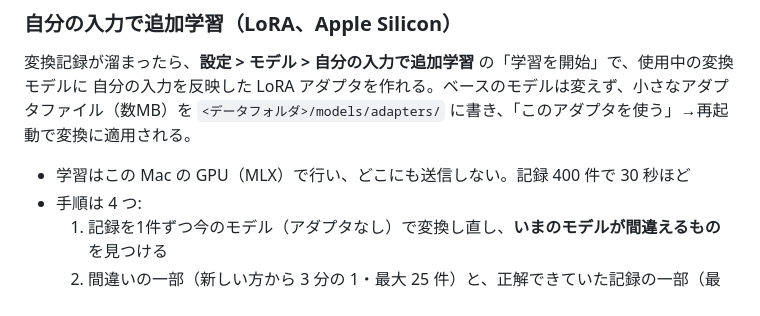
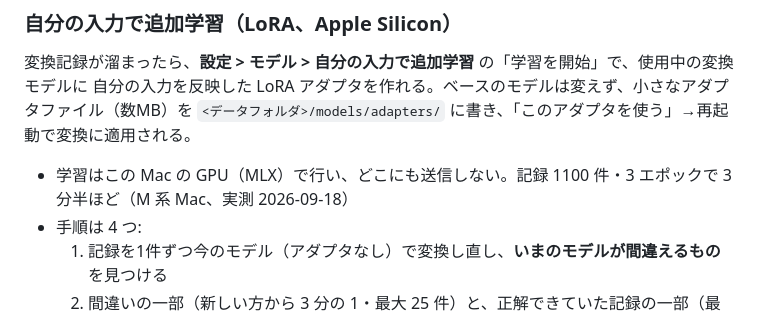
Before and after one commit to TetsuakiBaba/iroha, a Markdown page: README.md, the part around the change. GitHub-like rendering.

Commit message:
README: 追加学習の所要時間を全記録学習の実測に合わせる
Co-Authored-By: Claude Fable 5.1 <noreply@anthropic.com>

```diff
--- a/README.md
+++ b/README.md
@@ -191,7 +191,7 @@ F6〜F10による確定を、そのときモデルに渡した左文脈（カー
 自分の入力を反映した LoRA アダプタを作れる。ベースのモデルは変えず、小さなアダプタファイル（数MB）を
 `<データフォルダ>/models/adapters/` に書き、「このアダプタを使う」→再起動で変換に適用される。
 
-- 学習はこの Mac の GPU（MLX）で行い、どこにも送信しない。記録 400 件で 30 秒ほど
+- 学習はこの Mac の GPU（MLX）で行い、どこにも送信しない。記録 1100 件・3 エポックで 3 分半ほど（M 系 Mac、実測 2026-09-18）
 - 手順は 4 つ:
   1. 記録を1件ずつ今のモデル（アダプタなし）で変換し直し、**いまのモデルが間違えるもの**を見つける
   2. 間違いの一部（新しい方から 3 分の 1・最大 25 件）と、正解できていた記録の一部（最大 40 件）を
```
